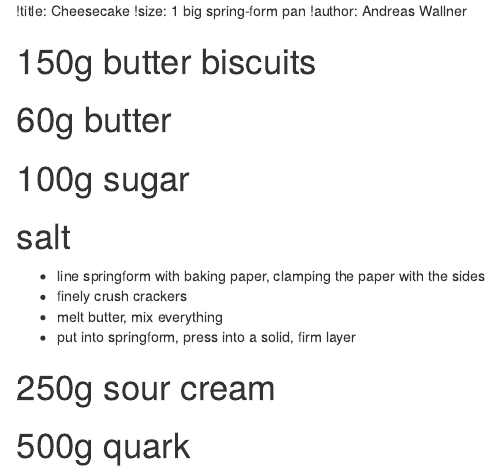
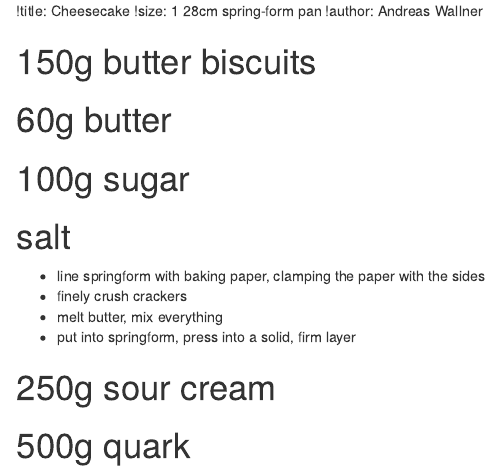
Before and after one commit to andreasWallner/recipes, an R Markdown document (cheesecase.rmd): the page in a window 1100 px wide, from its top. Rendered offline with R 4.5, knitr and Pandoc, with nearby package versions.

Commit message:
more precise size for cheesecake

```diff
--- a/cheesecase.rmd
+++ b/cheesecase.rmd
@@ -1,5 +1,5 @@
 !title: Cheesecake
-!size: 1 big spring-form pan
+!size: 1 28cm spring-form pan
 !author: Andreas Wallner
 
 # 150g butter biscuits
```
